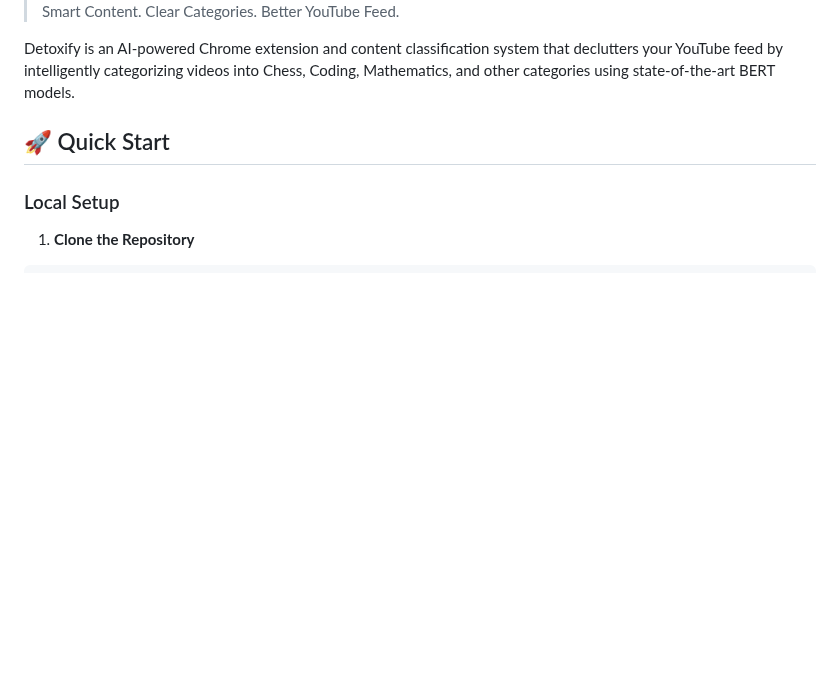
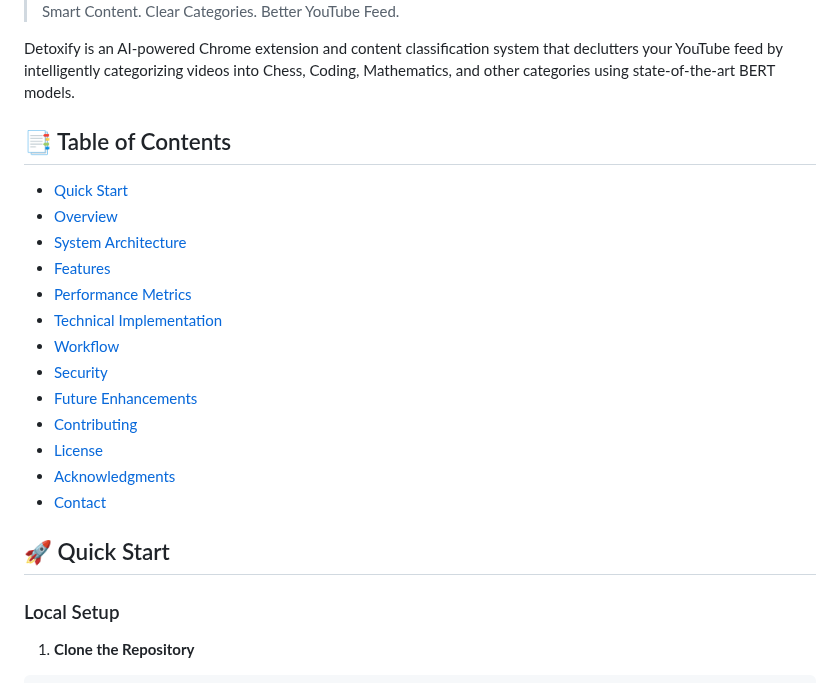
Before and after one commit to Saarthakkj/detoxify_yt, a Markdown page: README.md, the part around one of its changes. Rendered like a GitHub page; blank space fills up the shorter version.

```diff
--- a/README.md
+++ b/README.md
@@ -5,6 +6,21 @@
 > Smart Content. Clear Categories. Better YouTube Feed.
 
 Detoxify is an AI-powered Chrome extension and content classification system that declutters your YouTube feed by intelligently categorizing videos into Chess, Coding, Mathematics, and other categories using state-of-the-art BERT models.
+
+## 📑 Table of Contents
+- [Quick Start](#-quick-start)
+- [Overview](#-overview)
+- [System Architecture](#-system-architecture)
+- [Features](#-features)
+- [Performance Metrics](#-performance-metrics)
+- [Technical Implementation](#-technical-implementation)
+- [Workflow](#-workflow)
+- [Security](#-security)
+- [Future Enhancements](#-future-enhancements)
+- [Contributing](#-contributing)
+- [License](#-license)
+- [Acknowledgments](#-acknowledgments)
+- [Contact](#-contact)
 
 ## 🚀 Quick Start
 
```
Also changed, not shown: other parts of README.md (+1 -0 lines), CODE_OF_CONDUCT.md (added, +45 -0 lines), CONTRIBUTING.MD (added, +131 -0 lines).
